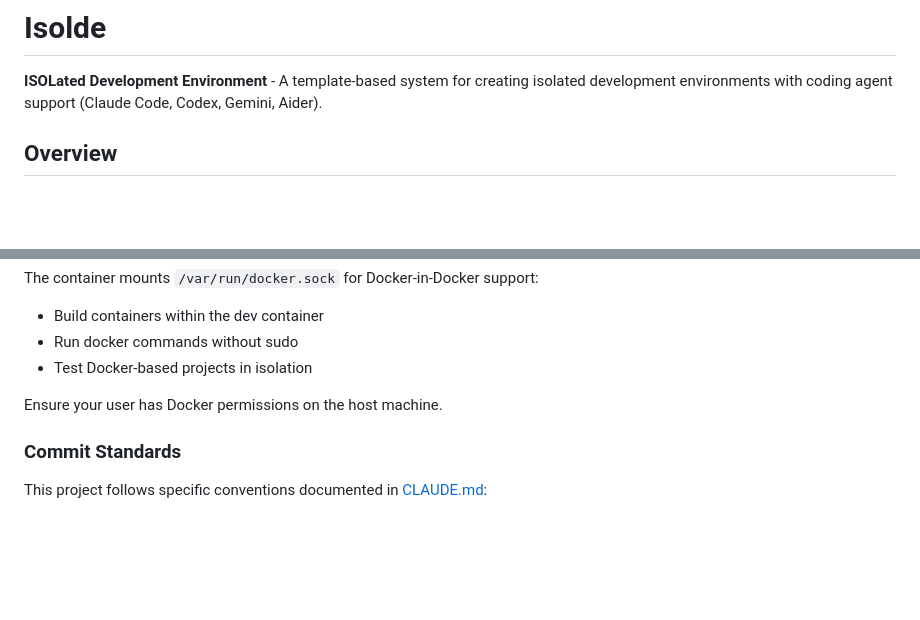
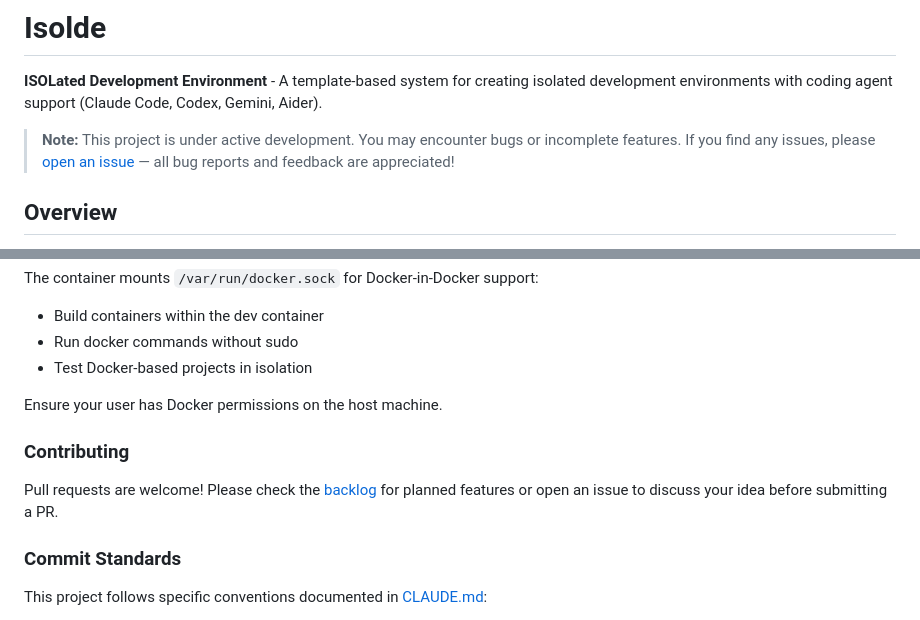
Before and after one commit to jubbon/isolde, a Markdown page: README.md, 2 parts joined by grey strips. GitHub-like rendering; blank space fills up the shorter version.

Commit message:
docs: add contributing section and active development notice
Co-Authored-By: Claude Opus 4.6 <noreply@anthropic.com>

```diff
--- a/README.md
+++ b/README.md
@@ -1,6 +1,8 @@
 # Isolde
 
 **ISOLated Development Environment** - A template-based system for creating isolated development environments with coding agent support (Claude Code, Codex, Gemini, Aider).
+
+> **Note:** This project is under active development. You may encounter bugs or incomplete features. If you find any issues, please [open an issue](https://github.com/jubbon/isolde/issues) — all bug reports and feedback are appreciated!
 
 ## Overview
 
@@ -299,6 +301,10 @@ The container mounts `/var/run/docker.sock` for Docker-in-Docker support:
 
 Ensure your user has Docker permissions on the host machine.
 
+### Contributing
+
+Pull requests are welcome! Please check the [backlog](docs/backlog.md) for planned features or open an issue to discuss your idea before submitting a PR.
+
 ### Commit Standards
 
 This project follows specific conventions documented in [CLAUDE.md](CLAUDE.md):
```
